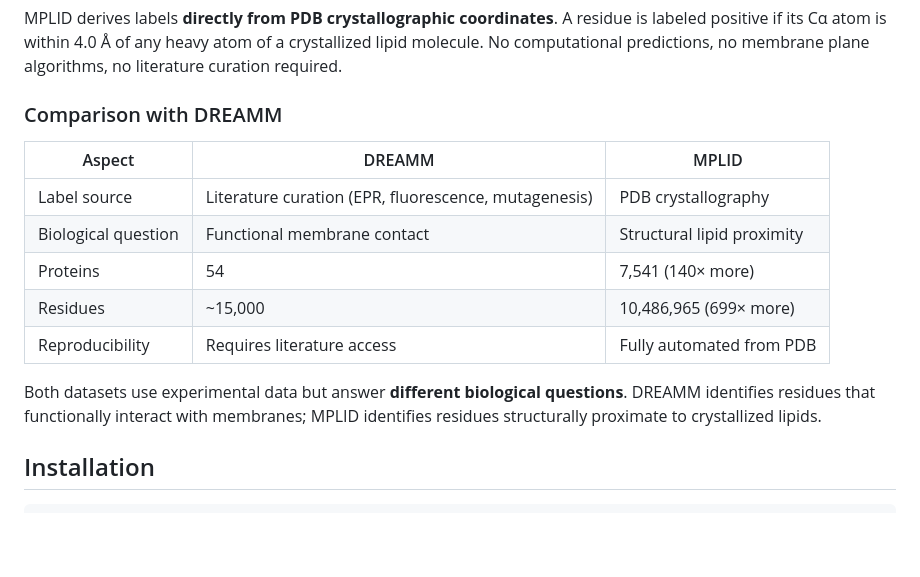
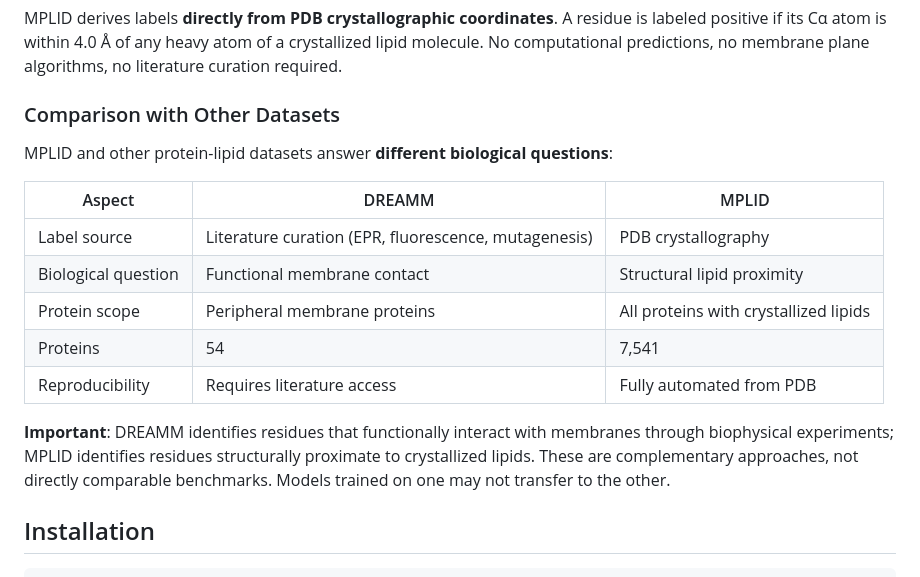
Before and after one commit to omagebright/MPLID, a Markdown page: README.md, the part around the change. GitHub-like rendering; blank space fills up the shorter version.

Commit message:
Clarify DREAMM comparison - different biological questions, not benchmark
- Removed 'benchmark' framing and scale comparison (140x, 699x)
- Emphasized complementary approaches, not direct comparability
- Added note that models may not transfer between datasets
- Consistent with manuscript abstract update

```diff
--- a/README.md
+++ b/README.md
@@ -39,17 +39,19 @@ Splits are performed at the cluster level using 30% sequence identity to prevent
 
 MPLID derives labels **directly from PDB crystallographic coordinates**. A residue is labeled positive if its Cα atom is within 4.0 Å of any heavy atom of a crystallized lipid molecule. No computational predictions, no membrane plane algorithms, no literature curation required.
 
-### Comparison with DREAMM
+### Comparison with Other Datasets
+
+MPLID and other protein-lipid datasets answer **different biological questions**:
 
 | Aspect | DREAMM | MPLID |
 |--------|--------|-------|
 | Label source | Literature curation (EPR, fluorescence, mutagenesis) | PDB crystallography |
 | Biological question | Functional membrane contact | Structural lipid proximity |
-| Proteins | 54 | 7,541 (140× more) |
-| Residues | ~15,000 | 10,486,965 (699× more) |
+| Protein scope | Peripheral membrane proteins | All proteins with crystallized lipids |
+| Proteins | 54 | 7,541 |
 | Reproducibility | Requires literature access | Fully automated from PDB |
 
-Both datasets use experimental data but answer **different biological questions**. DREAMM identifies residues that functionally interact with membranes; MPLID identifies residues structurally proximate to crystallized lipids.
+**Important**: DREAMM identifies residues that functionally interact with membranes through biophysical experiments; MPLID identifies residues structurally proximate to crystallized lipids. These are complementary approaches, not directly comparable benchmarks. Models trained on one may not transfer to the other.
 
 ## Installation
 
```
